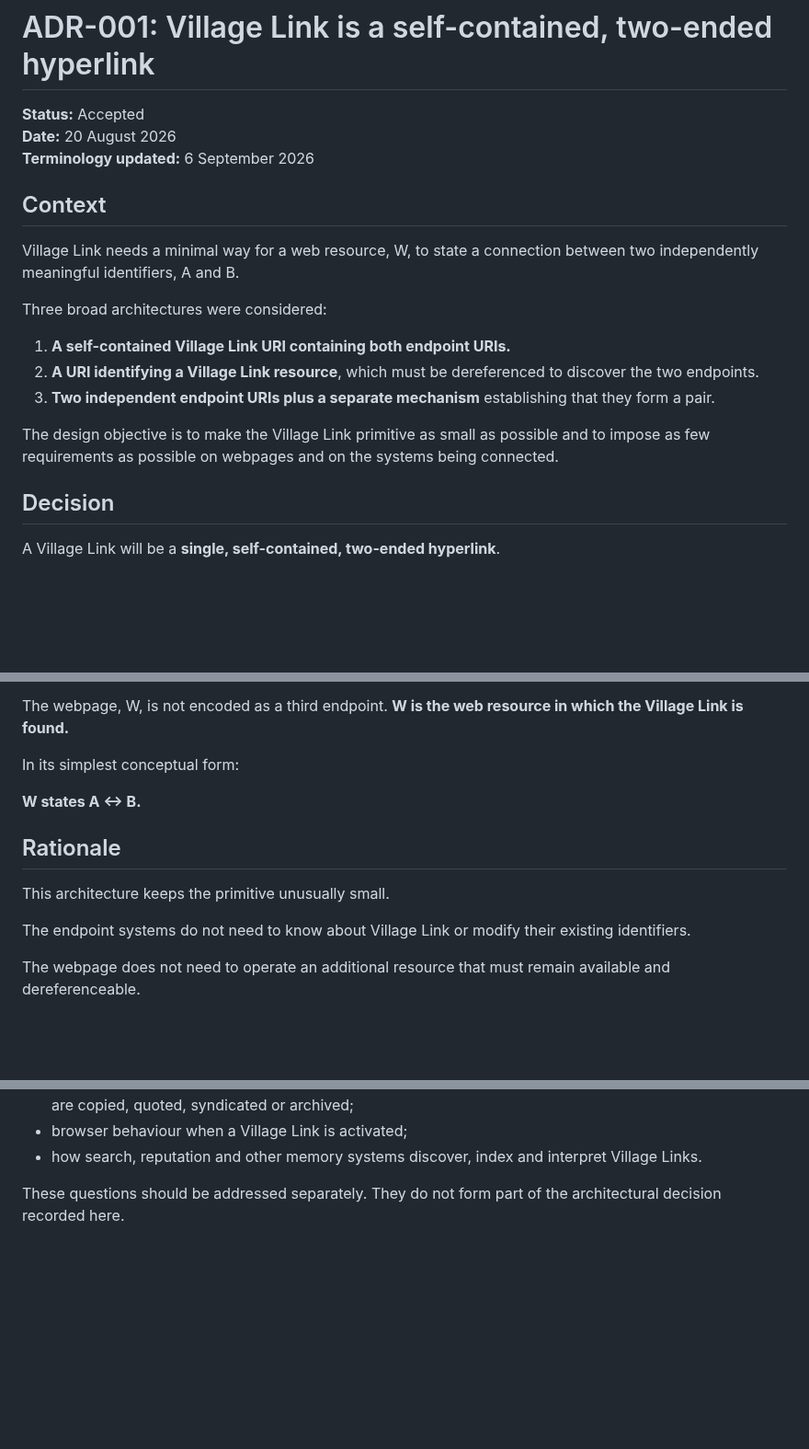
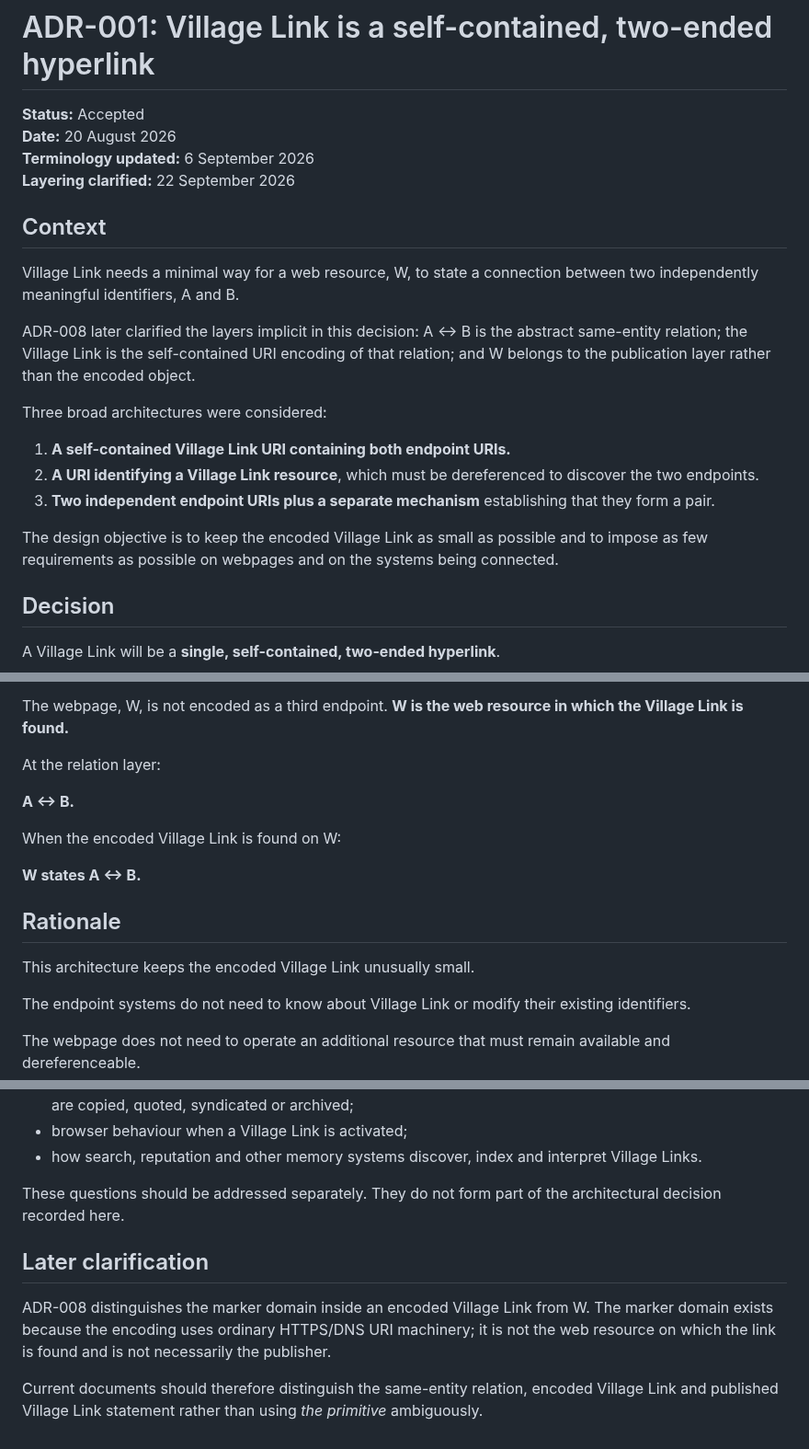
Before and after one commit to Inky-Tech-Pty-Ltd/VillageLink, a Markdown page: docs/adr/001-two-ended-uri.md, 3 parts joined by grey strips. Shown at 92% size. Drawn GitHub-style; blank space fills up the shorter version.

Commit message:
Clarify ADR-001 layering

```diff
--- a/docs/adr/001-two-ended-uri.md
+++ b/docs/adr/001-two-ended-uri.md
@@ -3,10 +3,13 @@
 **Status:** Accepted
 **Date:** 20 August 2026
 **Terminology updated:** 6 September 2026
+**Layering clarified:** 22 September 2026
 
 ## Context
 
 Village Link needs a minimal way for a web resource, W, to state a connection between two independently meaningful identifiers, A and B.
+
+ADR-008 later clarified the layers implicit in this decision: A ↔ B is the abstract same-entity relation; the Village Link is the self-contained URI encoding of that relation; and W belongs to the publication layer rather than the encoded object.
 
 Three broad architectures were considered:
 
@@ -14,7 +17,7 @@ Three broad architectures were considered:
 2. **A URI identifying a Village Link resource**, which must be dereferenced to discover the two endpoints.
 3. **Two independent endpoint URIs plus a separate mechanism** establishing that they form a pair.
 
-The design objective is to make the Village Link primitive as small as possible and to impose as few requirements as possible on webpages and on the systems being connected.
+The design objective is to keep the encoded Village Link as small as possible and to impose as few requirements as possible on webpages and on the systems being connected.
 
 ## Decision
 
@@ -36,13 +39,17 @@ The Village Link contains both endpoint URIs. It therefore carries the substance
 
 The webpage, W, is not encoded as a third endpoint. **W is the web resource in which the Village Link is found.**
 
-In its simplest conceptual form:
+At the relation layer:
+
+**A ↔ B.**
+
+When the encoded Village Link is found on W:
 
 **W states A ↔ B.**
 
 ## Rationale
 
-This architecture keeps the primitive unusually small.
+This architecture keeps the encoded Village Link unusually small.
 
 The endpoint systems do not need to know about Village Link or modify their existing identifiers.
 
@@ -76,3 +83,10 @@ This decision deliberately leaves several implementation questions unresolved, i
 - how search, reputation and other memory systems discover, index and interpret Village Links.
 
 These questions should be addressed separately. They do not form part of the architectural decision recorded here.
+
+
+## Later clarification
+
+ADR-008 distinguishes the marker domain inside an encoded Village Link from W. The marker domain exists because the encoding uses ordinary HTTPS/DNS URI machinery; it is not the web resource on which the link is found and is not necessarily the publisher.
+
+Current documents should therefore distinguish the same-entity relation, encoded Village Link and published Village Link statement rather than using *the primitive* ambiguously.
```
